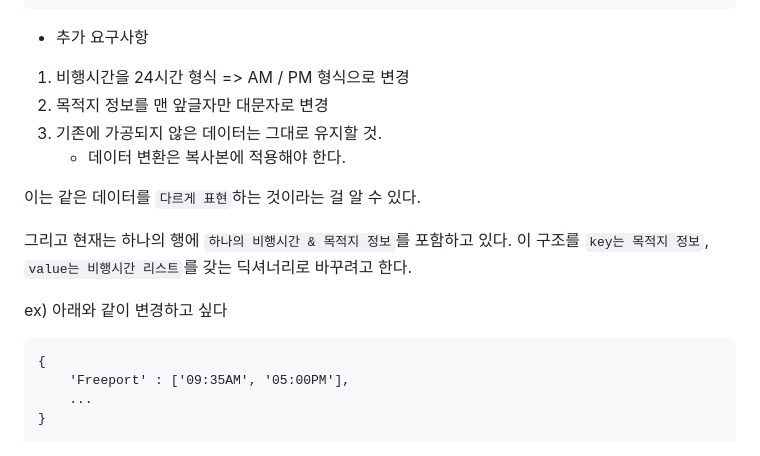
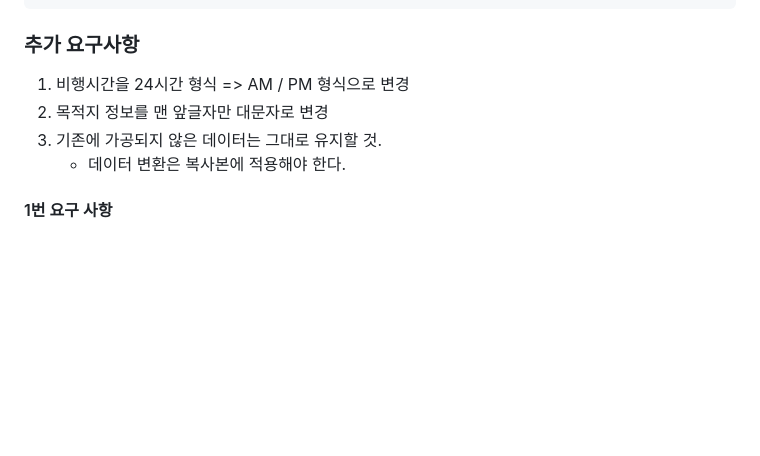
Before and after one commit to sjHong645/head-first-python, a Markdown page: chapter12_advanced_loop/docs.md, the part around the change printed below. Rendered like a GitHub page; blank space fills up the shorter version.

Commit message:
chapter12 진행 중

````diff
--- a/chapter12_advanced_loop/docs.md
+++ b/chapter12_advanced_loop/docs.md
@@ -106,21 +106,10 @@ csv에 있는 그대로 {'시간' : '장소', '시간' : '장소', '시간' : '
  '19:00': 'WEST END'}
 ```
 
-- 추가 요구사항
+### 추가 요구사항
 1. 비행시간을 24시간 형식 => AM / PM 형식으로 변경
 2. 목적지 정보를 맨 앞글자만 대문자로 변경
 3. 기존에 가공되지 않은 데이터는 그대로 유지할 것.
     - 데이터 변환은 복사본에 적용해야 한다.
 
-이는 같은 데이터를 `다르게 표현`하는 것이라는 걸 알 수 있다.
-
-그리고 현재는 하나의 행에 `하나의 비행시간 & 목적지 정보`를 포함하고 있다.
-이 구조를 `key는 목적지 정보`, `value는 비행시간 리스트`를 갖는 딕셔너리로 바꾸려고 한다.
-
-ex) 아래와 같이 변경하고 싶다
-```
-{
-    'Freeport' : ['09:35AM', '05:00PM'],
-    ...
-}
-```
+#### 1번 요구 사항
````
Also changed, not shown: other parts of chapter12_advanced_loop/docs.md (+1 -1 lines).
